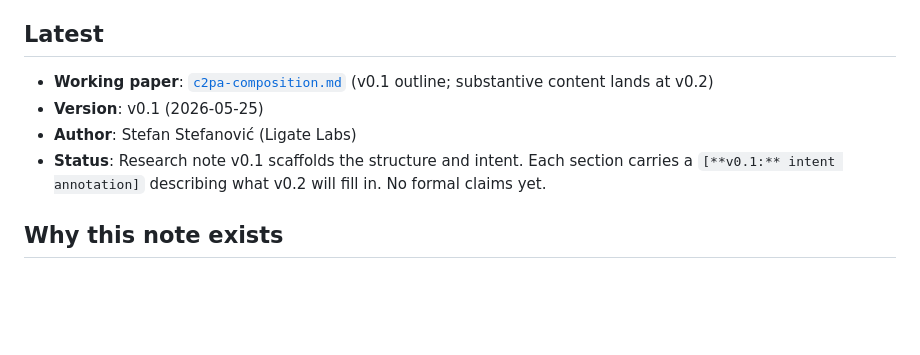
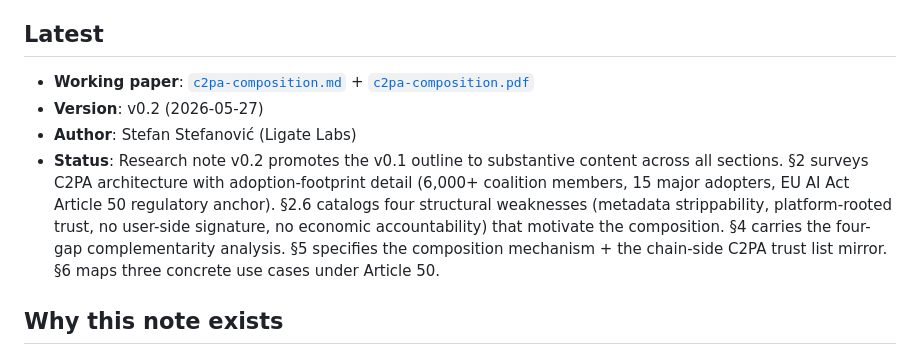
Before and after one commit to ligate-io/ligate-research, a Markdown page: papers/c2pa-composition/README.md, the part around the change. Drawn GitHub-style; blank space fills up the shorter version.

Commit message:
paper(c2pa-composition): README v0.2 status block

```diff
--- a/papers/c2pa-composition/README.md
+++ b/papers/c2pa-composition/README.md
@@ -4,10 +4,10 @@ A research note positioning Ligate Chain's attestation primitive alongside C2PA
 
 ## Latest
 
-- **Working paper**: [`c2pa-composition.md`](c2pa-composition.md) (v0.1 outline; substantive content lands at v0.2)
-- **Version**: v0.1 (2026-05-25)
+- **Working paper**: [`c2pa-composition.md`](c2pa-composition.md) + [`c2pa-composition.pdf`](c2pa-composition.pdf)
+- **Version**: v0.2 (2026-05-27)
 - **Author**: Stefan Stefanović (Ligate Labs)
-- **Status**: Research note v0.1 scaffolds the structure and intent. Each section carries a `[**v0.1:** intent annotation]` describing what v0.2 will fill in. No formal claims yet.
+- **Status**: Research note v0.2 promotes the v0.1 outline to substantive content across all sections. §2 surveys C2PA architecture with adoption-footprint detail (6,000+ coalition members, 15 major adopters, EU AI Act Article 50 regulatory anchor). §2.6 catalogs four structural weaknesses (metadata strippability, platform-rooted trust, no user-side signature, no economic accountability) that motivate the composition. §4 carries the four-gap complementarity analysis. §5 specifies the composition mechanism + the chain-side C2PA trust list mirror. §6 maps three concrete use cases under Article 50.
 
 ## Why this note exists
 
```
